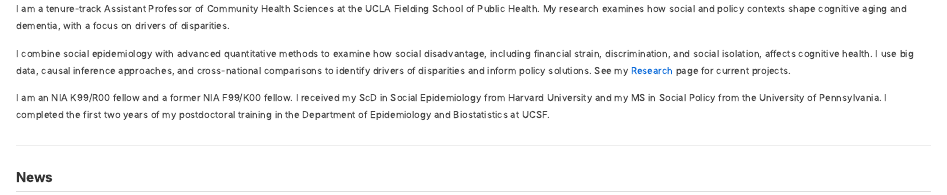
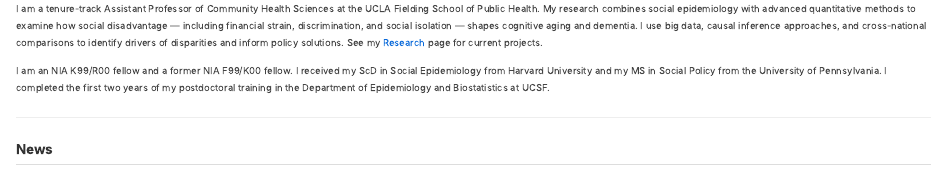
Before and after one commit to Aging-Social-Epi/Aging-Social-Epi.github.io, a Quarto document (index.qmd): the page in a window 1100 px wide, from its top. Rendered offline with R 4.5, knitr and Pandoc in place of Quarto, with nearby package versions.

Commit message:
Combine bio into one paragraph

```diff
--- a/index.qmd
+++ b/index.qmd
@@ -2,9 +2,7 @@
 title: ""
 ---
 
-I am a tenure-track Assistant Professor of Community Health Sciences at the UCLA Fielding School of Public Health. My research examines how social and policy contexts shape cognitive aging and dementia, with a focus on drivers of disparities.
-
-I combine social epidemiology with advanced quantitative methods to examine how social disadvantage, including financial strain, discrimination, and social isolation, affects cognitive health. I use big data, causal inference approaches, and cross-national comparisons to identify drivers of disparities and inform policy solutions. See my [Research](research.qmd) page for current projects.
+I am a tenure-track Assistant Professor of Community Health Sciences at the UCLA Fielding School of Public Health. My research combines social epidemiology with advanced quantitative methods to examine how social disadvantage — including financial strain, discrimination, and social isolation — shapes cognitive aging and dementia. I use big data, causal inference approaches, and cross-national comparisons to identify drivers of disparities and inform policy solutions. See my [Research](research.qmd) page for current projects.
 
 I am an NIA K99/R00 fellow and a former NIA F99/K00 fellow. I received my ScD in Social Epidemiology from Harvard University and my MS in Social Policy from the University of Pennsylvania. I completed the first two years of my postdoctoral training in the Department of Epidemiology and Biostatistics at UCSF.
 
```
Also changed, not shown: 1 other file.
